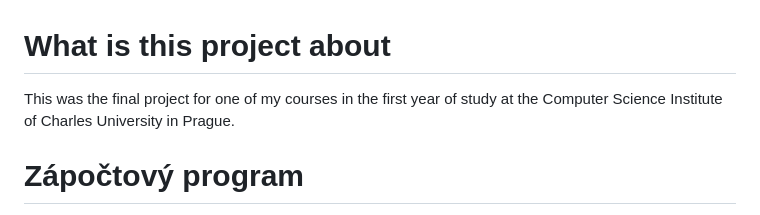
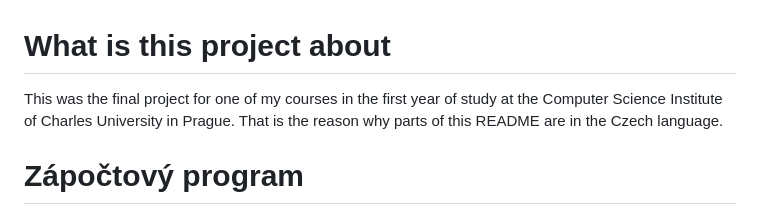
Before and after one commit to Couleslaw/Pac-man, a Markdown page: README.md, the part around the change. GitHub-like rendering.

```diff
--- a/README.md
+++ b/README.md
@@ -1,5 +1,6 @@
 # What is this project about
-This was the final project for one of my courses in the first year of study at the Computer Science Institute of Charles University in Prague.
+This was the final project for one of my courses in the first year of study at the Computer Science Institute of Charles University in Prague. That is the reason why parts of this README are in the Czech language.
+
 # Zápočtový program
 
 Úloha je vytvořit hru napodobující původního Pac-Mana. Hru jsem vyráběl v Unity a snažil jsem se zachoval všechny herní mechaniky, pixel art a zvuky z původní hry. Kód je rozdělený do několika C# skriptů, které spolu prostřednictvím Unity komunikují. Nemusel jsem řešit žádné algoritmicky nebo výpočetně náročné úlohy. Hlavní problém byl správný objektový návrh.
```
